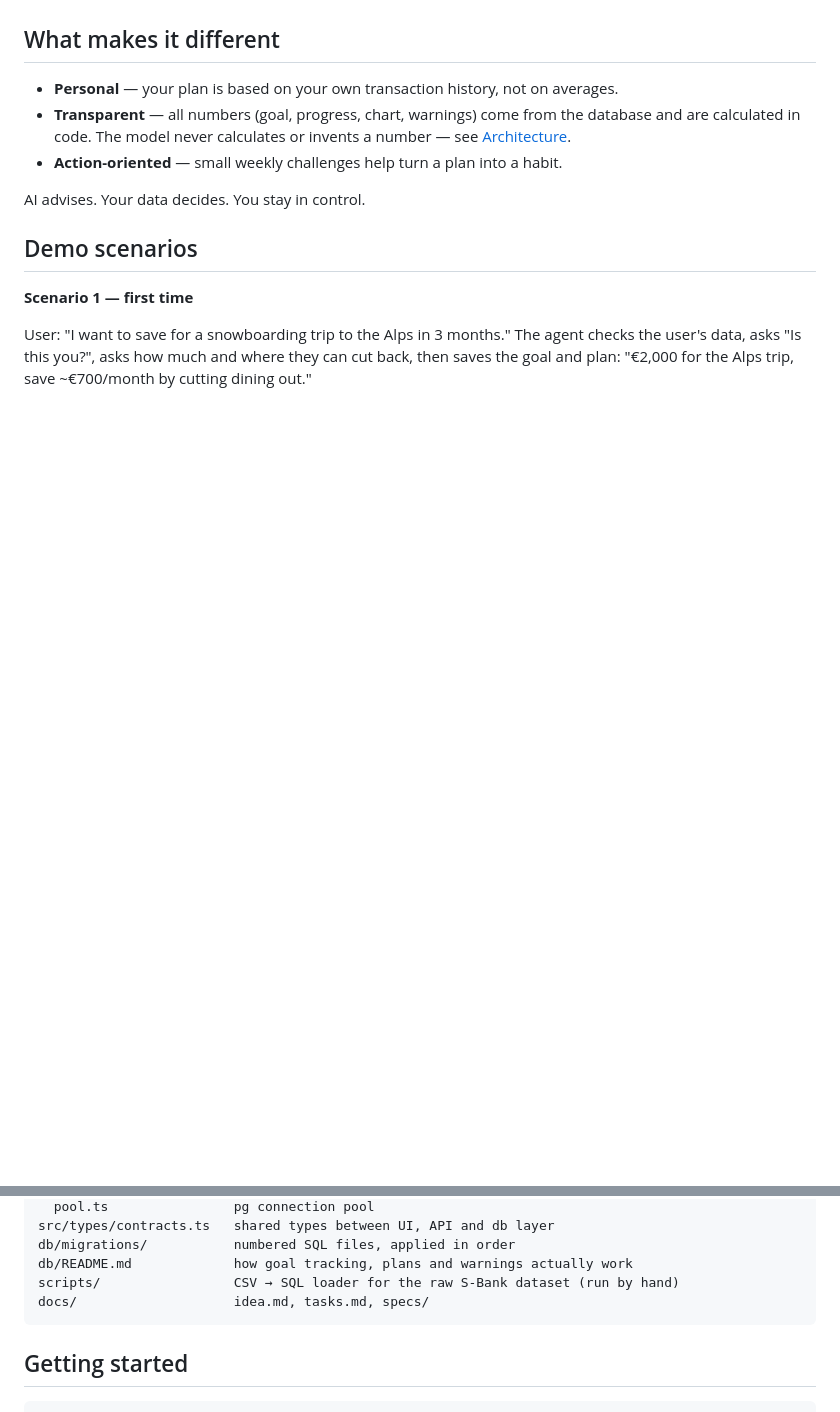
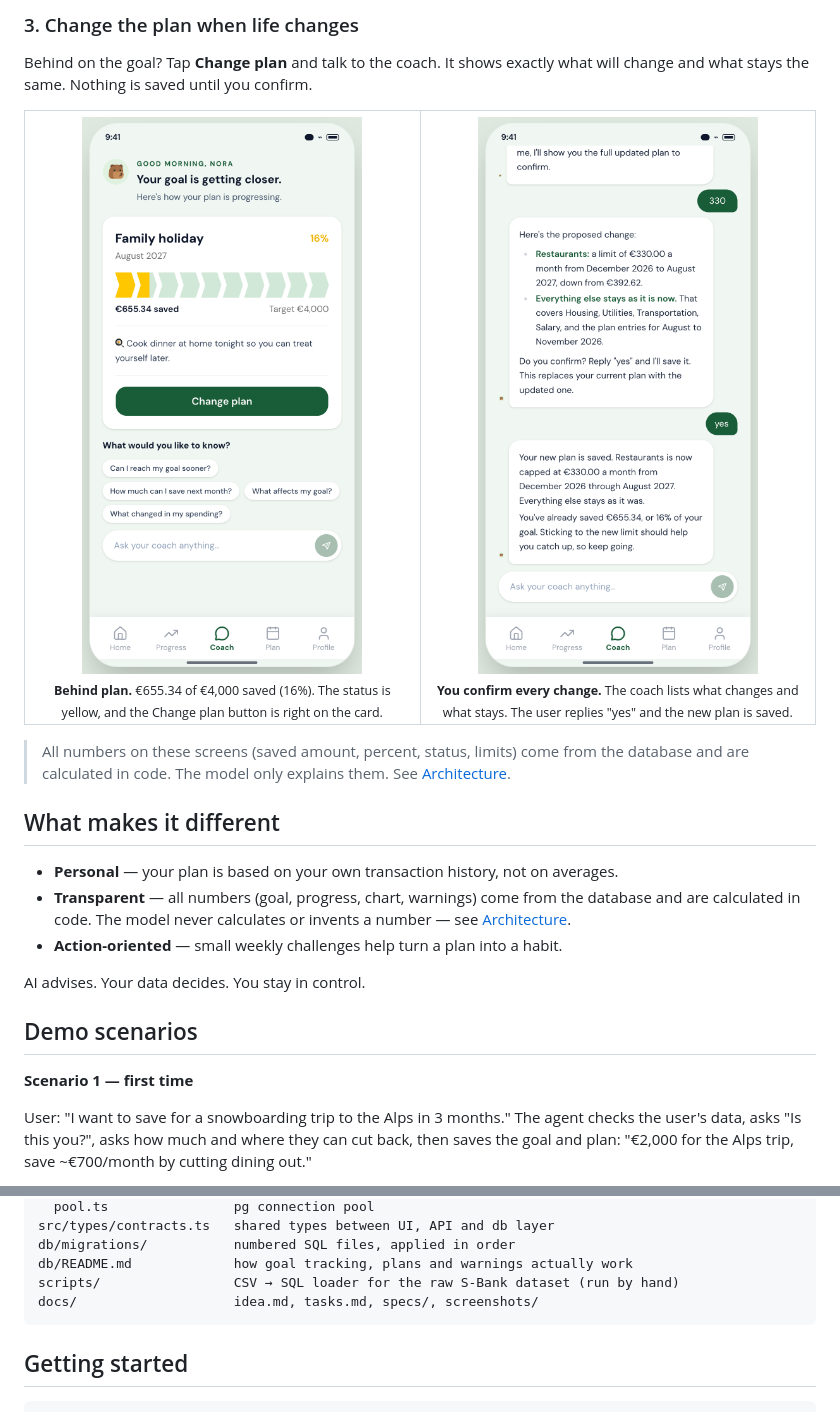
Before and after one commit to Nyukaa/junction-2026-holy-ravioli, a Markdown page: README.md, 2 parts joined by grey strips. Drawn GitHub-style; pictures changed too: docs/screenshots/05-behind-plan-home.png (added), docs/screenshots/06-change-plan-confirm.png (added); blank space fills up the shorter version.

Commit message:
feat: add screenshots to README for app demonstration

````diff
--- a/README.md
+++ b/README.md
@@ -26,3 +71,21 @@ Money Polku works with one goal at a time. This makes saving easy to start.
+### 3. Change the plan when life changes
+
+Behind on the goal? Tap **Change plan** and talk to the coach. It shows exactly what will change and what stays the same. Nothing is saved until you confirm.
+
+<table>
+  <tr>
+    <td align="center" width="50%">
+      <img src="docs/screenshots/05-behind-plan-home.png" alt="Family holiday, 16 percent saved, yellow status, with quick questions" width="280"><br>
+      <sub><b>Behind plan.</b> €655.34 of €4,000 saved (16%). The status is yellow, and the Change plan button is right on the card.</sub>
+    </td>
+    <td align="center" width="50%">
+      <img src="docs/screenshots/06-change-plan-confirm.png" alt="Coach shows the proposed change to the Restaurants limit and the user confirms with yes" width="280"><br>
+      <sub><b>You confirm every change.</b> The coach lists what changes and what stays. The user replies "yes" and the new plan is saved.</sub>
+    </td>
+  </tr>
+</table>
+
+> All numbers on these screens (saved amount, percent, status, limits) come from the database and are calculated in code. The model only explains them. See [Architecture](#architecture).
 
 ## What makes it different
 
@@ -83,7 +146,7 @@ src/types/contracts.ts   shared types between UI, API and db layer
 db/migrations/           numbered SQL files, applied in order
 db/README.md             how goal tracking, plans and warnings actually work
 scripts/                 CSV → SQL loader for the raw S-Bank dataset (run by hand)
-docs/                    idea.md, tasks.md, specs/
+docs/                    idea.md, tasks.md, specs/, screenshots/
 ```
 
 ## Getting started
````
Also changed, not shown: other parts of README.md (+45 -0 lines), docs/screenshots/01-choose-goal.png (added), docs/screenshots/02-goal-and-plan-saved.png (added), docs/screenshots/03-behind-plan-rainy-day.png (added), docs/screenshots/04-on-track-chat.png (added).
